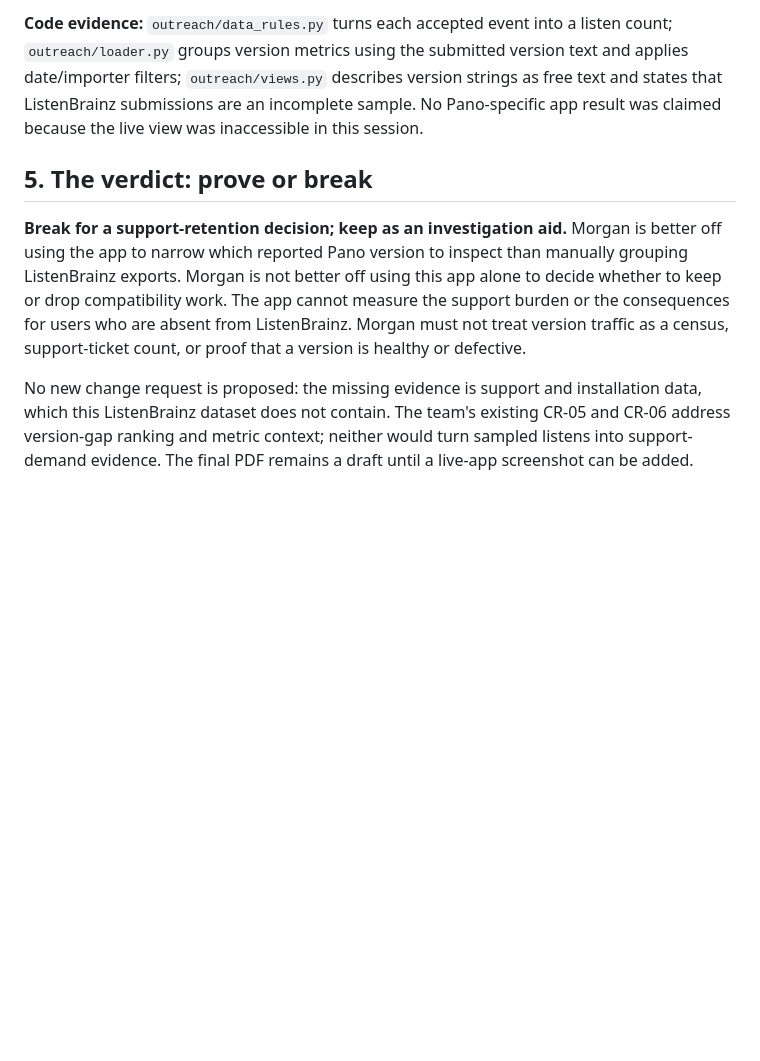
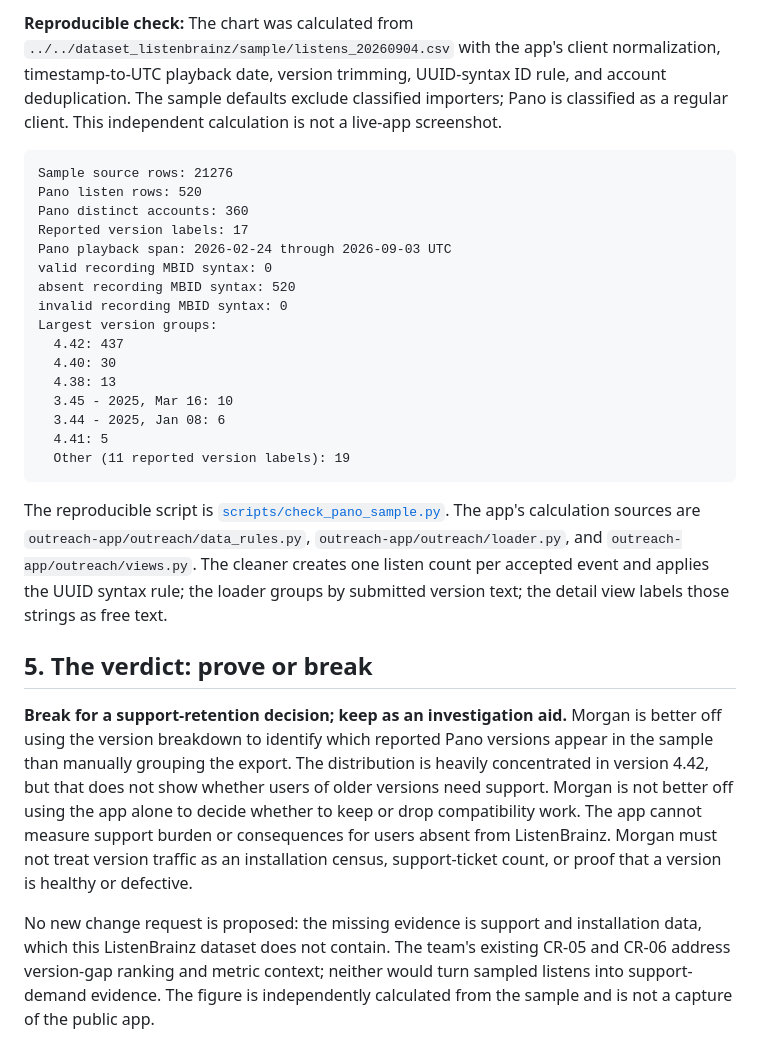
Before and after one commit to tinyuxieUSC/DSO-576-T5-Project, a Markdown page: leyna-pano-version-support.md, the part around one of its changes. Drawn GitHub-style; blank space fills up the shorter version.

````diff
--- a/leyna-pano-version-support.md
+++ b/leyna-pano-version-support.md
@@ -42,8 +42,29 @@ ListenBrainz defines `submission_client_version` as the version of the software
 
-**Code evidence:** `outreach/data_rules.py` turns each accepted event into a listen count; `outreach/loader.py` groups version metrics using the submitted version text and applies date/importer filters; `outreach/views.py` describes version strings as free text and states that ListenBrainz submissions are an incomplete sample. No Pano-specific app result was claimed because the live view was inaccessible in this session.
+**Reproducible check:** The chart was calculated from `../../dataset_listenbrainz/sample/listens_20260904.csv` with the app's client normalization, timestamp-to-UTC playback date, version trimming, UUID-syntax ID rule, and account deduplication. The sample defaults exclude classified importers; Pano is classified as a regular client. This independent calculation is not a live-app screenshot.
+
+```text
+Sample source rows: 21276
+Pano listen rows: 520
+Pano distinct accounts: 360
+Reported version labels: 17
+Pano playback span: 2026-02-24 through 2026-09-03 UTC
+valid recording MBID syntax: 0
+absent recording MBID syntax: 520
+invalid recording MBID syntax: 0
+Largest version groups:
+  4.42: 437
+  4.40: 30
+  4.38: 13
+  3.45 - 2025, Mar 16: 10
+  3.44 - 2025, Jan 08: 6
+  4.41: 5
+  Other (11 reported version labels): 19
+```
+
+The reproducible script is [`scripts/check_pano_sample.py`](scripts/check_pano_sample.py). The app's calculation sources are `outreach-app/outreach/data_rules.py`, `outreach-app/outreach/loader.py`, and `outreach-app/outreach/views.py`. The cleaner creates one listen count per accepted event and applies the UUID syntax rule; the loader groups by submitted version text; the detail view labels those strings as free text.
 
 ## 5. The verdict: prove or break
 
-**Break for a support-retention decision; keep as an investigation aid.** Morgan is better off using the app to narrow which reported Pano version to inspect than manually grouping ListenBrainz exports. Morgan is not better off using this app alone to decide whether to keep or drop compatibility work. The app cannot measure the support burden or the consequences for users who are absent from ListenBrainz. Morgan must not treat version traffic as a census, support-ticket count, or proof that a version is healthy or defective.
+**Break for a support-retention decision; keep as an investigation aid.** Morgan is better off using the version breakdown to identify which reported Pano versions appear in the sample than manually grouping the export. The distribution is heavily concentrated in version 4.42, but that does not show whether users of older versions need support. Morgan is not better off using the app alone to decide whether to keep or drop compatibility work. The app cannot measure support burden or consequences for users absent from ListenBrainz. Morgan must not treat version traffic as an installation census, support-ticket count, or proof that a version is healthy or defective.
 
-No new change request is proposed: the missing evidence is support and installation data, which this ListenBrainz dataset does not contain. The team's existing CR-05 and CR-06 address version-gap ranking and metric context; neither would turn sampled listens into support-demand evidence. The final PDF remains a draft until a live-app screenshot can be added.
+No new change request is proposed: the missing evidence is support and installation data, which this ListenBrainz dataset does not contain. The team's existing CR-05 and CR-06 address version-gap ranking and metric context; neither would turn sampled listens into support-demand evidence. The figure is independently calculated from the sample and is not a capture of the public app.
````
Also changed, not shown: other parts of leyna-pano-version-support.md (+7 -7 lines), leyna-pano-version-support-final.md (+9 -5 lines), figures/pano-version-listens.png (added), 2 other files.
